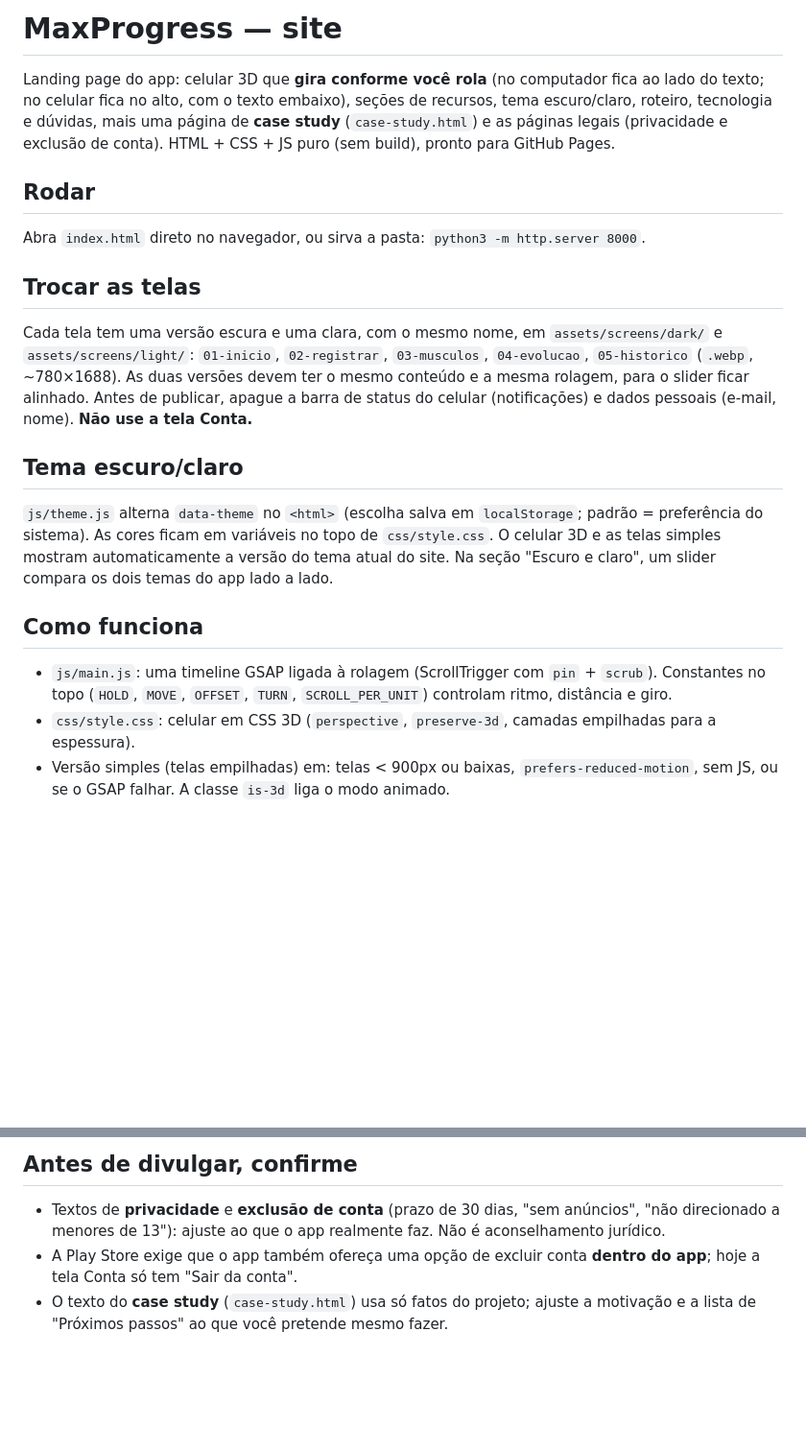
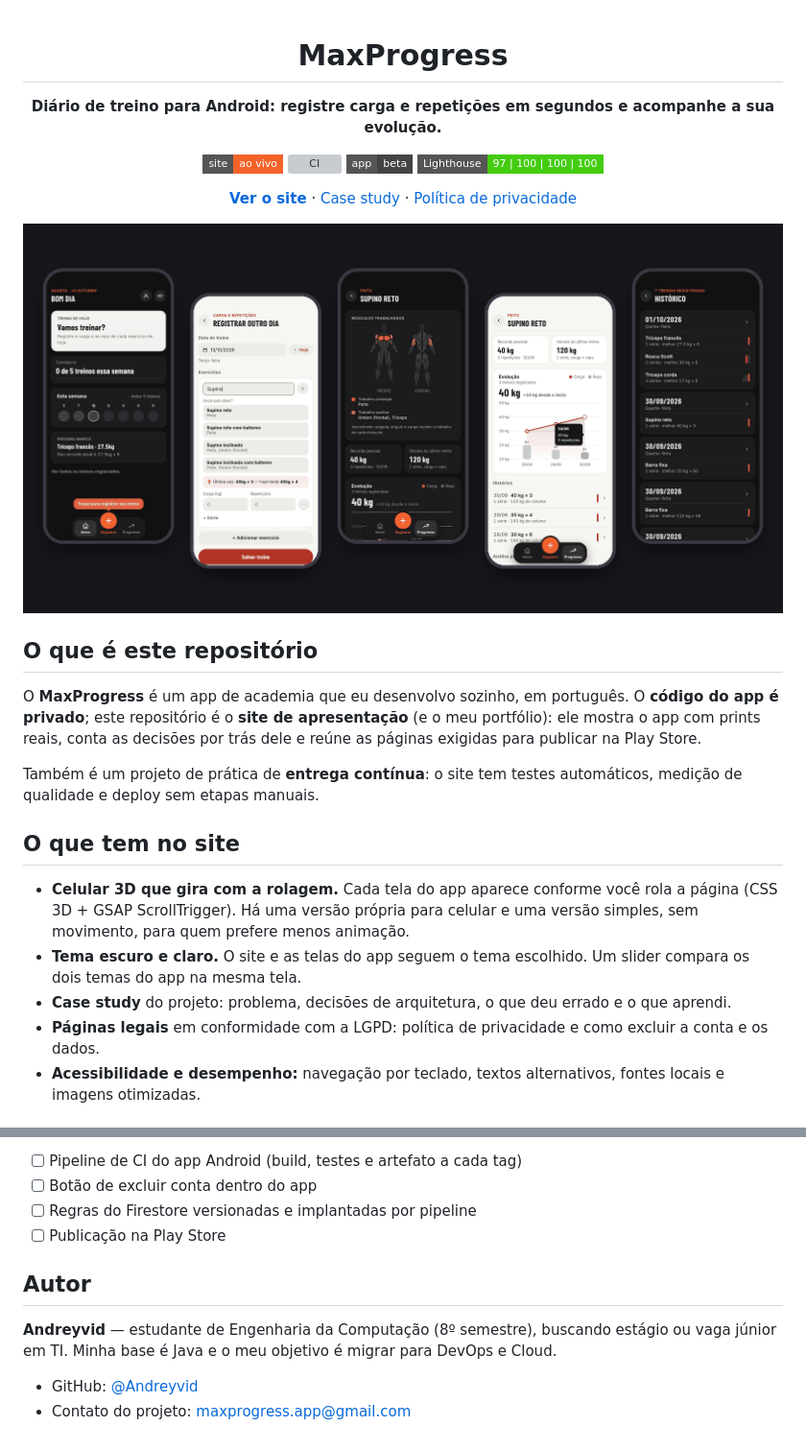
Before and after one commit to Andreyvid/maxprogress-site, a Markdown page: README.md, 2 parts joined by grey strips. Shown at 96% size. Drawn GitHub-style; pictures changed too: docs/banner.png (added); badges without logos; blank space fills up the shorter version; grey boxes are pictures that could not be loaded.

```diff
--- a/README.md
+++ b/README.md
@@ -1,19 +1,31 @@
-# MaxProgress — site
+<div align="center">
 
-Landing page do app: celular 3D que **gira conforme você rola** (no computador fica ao lado do texto; no celular fica no alto, com o texto embaixo), seções de recursos, tema escuro/claro, roteiro, tecnologia e dúvidas, mais uma página de **case study** (`case-study.html`) e as páginas legais (privacidade e exclusão de conta).
-HTML + CSS + JS puro (sem build), pronto para GitHub Pages.
+# MaxProgress
 
-## Rodar
-Abra `index.html` direto no navegador, ou sirva a pasta: `python3 -m http.server 8000`.
+**Diário de treino para Android: registre carga e repetições em segundos e acompanhe a sua evolução.**
 
-## Trocar as telas
-Cada tela tem uma versão escura e uma clara, com o mesmo nome, em `assets/screens/dark/` e `assets/screens/light/`: `01-inicio`, `02-registrar`, `03-musculos`, `04-evolucao`, `05-historico` (`.webp`, ~780×1688). As duas versões devem ter o mesmo conteúdo e a mesma rolagem, para o slider ficar alinhado. Antes de publicar, apague a barra de status do celular (notificações) e dados pessoais (e-mail, nome). **Não use a tela Conta.**
+[![Site](https://img.shields.io/badge/site-ao%20vivo-F4632A?style=flat-square)](https://andreyvid.github.io/maxprogress-site/)
+[![CI](https://github.com/Andreyvid/maxprogress-site/actions/workflows/site.yml/badge.svg)](https://github.com/Andreyvid/maxprogress-site/actions/workflows/site.yml)
+![Status](https://img.shields.io/badge/app-beta-444?style=flat-square)
+![Lighthouse](https://img.shields.io/badge/Lighthouse-97%20%7C%20100%20%7C%20100%20%7C%20100-brightgreen?style=flat-square)
 
-## Tema escuro/claro
-`js/theme.js` alterna `data-theme` no `<html>` (escolha salva em `localStorage`; padrão = preferência do sistema). As cores ficam em variáveis no topo de `css/style.css`.
-O celular 3D e as telas simples mostram automaticamente a versão do tema atual do site. Na seção "Escuro e claro", um slider compara os dois temas do app lado a lado.
+[**Ver o site**](https://andreyvid.github.io/maxprogress-site/) · [Case study](https://andreyvid.github.io/maxprogress-site/case-study.html) · [Política de privacidade](https://andreyvid.github.io/maxprogress-site/privacidade.html)
 
-## Como funciona
-- `js/main.js`: uma timeline GSAP ligada à rolagem (ScrollTrigger com `pin` + `scrub`). Constantes no topo (`HOLD`, `MOVE`, `OFFSET`, `TURN`, `SCROLL_PER_UNIT`) controlam ritmo, distância e giro.
-- `css/style.css`: celular em CSS 3D (`perspective`, `preserve-3d`, camadas empilhadas para a espessura).
-- Versão simples (telas empilhadas) em: telas < 900px ou baixas, `prefers-reduced-motion`, sem JS, ou se o GSAP falhar. A classe `is-3d` liga o modo animado.
+<img src="docs/banner.png" alt="Cinco telas do app MaxProgress, nos temas escuro e claro: início, registro de treino, mapa de músculos, evolução do exercício e histórico." width="900">
+
+</div>
+
+## O que é este repositório
+
+O **MaxProgress** é um app de academia que eu desenvolvo sozinho, em português. O **código do app é privado**; este repositório é o **site de apresentação** (e o meu portfólio): ele mostra o app com prints reais, conta as decisões por trás dele e reúne as páginas exigidas para publicar na Play Store.
+
+Também é um projeto de prática de **entrega contínua**: o site tem testes automáticos, medição de qualidade e deploy sem etapas manuais.
+
+## O que tem no site
+
+- **Celular 3D que gira com a rolagem.** Cada tela do app aparece conforme você rola a página (CSS 3D + GSAP ScrollTrigger). Há uma versão própria para celular e uma versão simples, sem movimento, para quem prefere menos animação.
+- **Tema escuro e claro.** O site e as telas do app seguem o tema escolhido. Um slider compara os dois temas do app na mesma tela.
+- **Case study** do projeto: problema, decisões de arquitetura, o que deu errado e o que aprendi.
+- **Páginas legais** em conformidade com a LGPD: política de privacidade e como excluir a conta e os dados.
+- **Acessibilidade e desempenho:** navegação por teclado, textos alternativos, fontes locais e imagens otimizadas.
+
@@ -41,5 +145,12 @@ Para montar a pasta publicada localmente: `bash scripts/build-site.sh`.
 
-## Antes de divulgar, confirme
-- Textos de **privacidade** e **exclusão de conta** (prazo de 30 dias, "sem anúncios", "não direcionado a menores de 13"): ajuste ao que o app realmente faz. Não é aconselhamento jurídico.
-- A Play Store exige que o app também ofereça uma opção de excluir conta **dentro do app**; hoje a tela Conta só tem "Sair da conta".
-- O texto do **case study** (`case-study.html`) usa só fatos do projeto; ajuste a motivação e a lista de "Próximos passos" ao que você pretende mesmo fazer.
+- [ ] Pipeline de CI do app Android (build, testes e artefato a cada tag)
+- [ ] Botão de excluir conta dentro do app
+- [ ] Regras do Firestore versionadas e implantadas por pipeline
+- [ ] Publicação na Play Store
+
+## Autor
+
+**Andreyvid** — estudante de Engenharia da Computação (8º semestre), buscando estágio ou vaga júnior em TI. Minha base é Java e o meu objetivo é migrar para DevOps e Cloud.
+
+- GitHub: [@Andreyvid](https://github.com/Andreyvid)
+- Contato do projeto: maxprogress.app@gmail.com
```
Also changed, not shown: other parts of README.md (+108 -16 lines), docs/PUBLICAR.md (added, +16 -0 lines), docs/arquitetura.md (+6 -6 lines).
